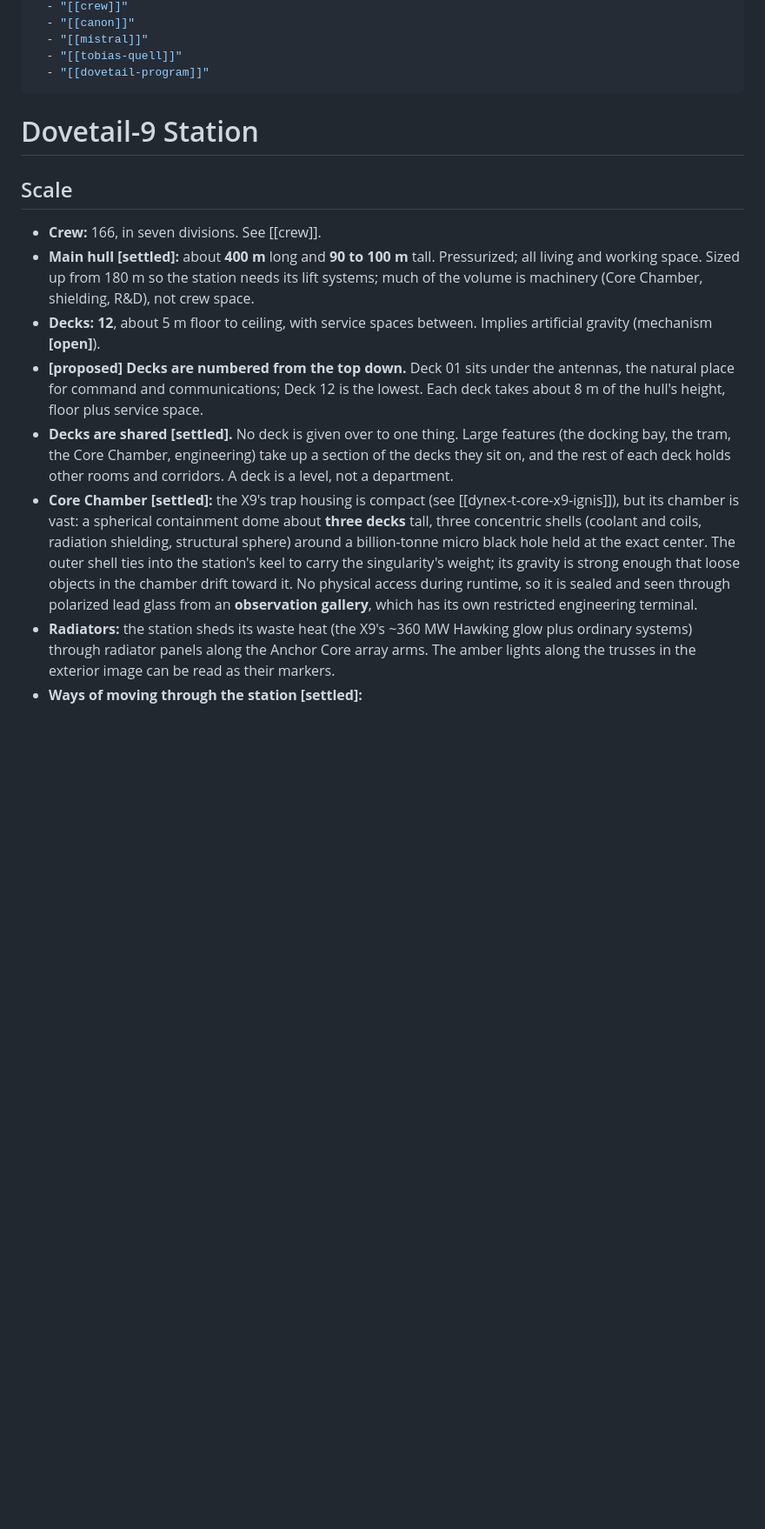
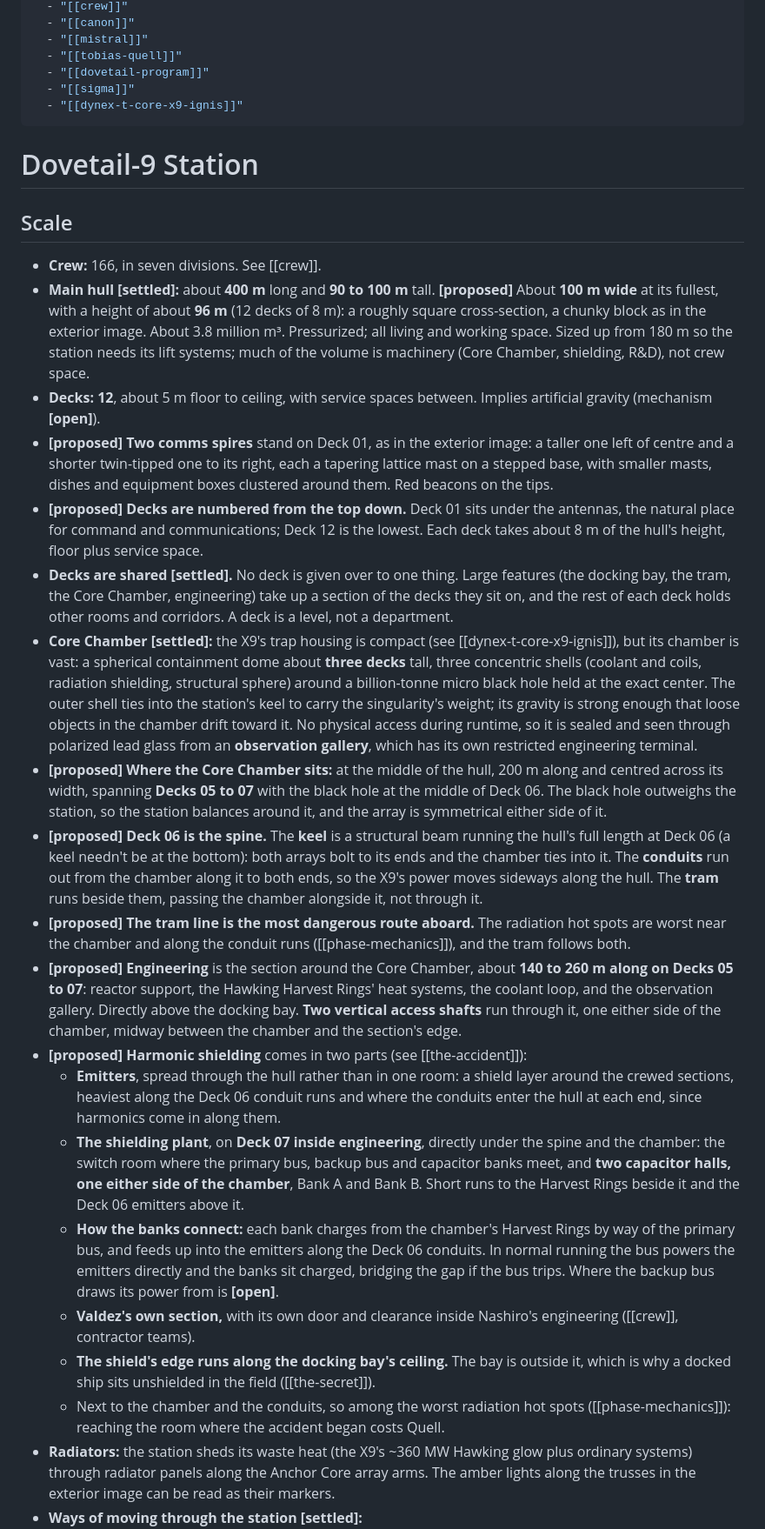
Before and after one commit to Ahordal/dovetail_nine, a Markdown page: lore/dovetail-9-station.md, the part around one of its changes. Shown at 87% size. GitHub-like rendering; blank space fills up the shorter version.

```diff
--- a/lore/dovetail-9-station.md
+++ b/lore/dovetail-9-station.md
@@ -8,6 +8,8 @@ related:
   - "[[mistral]]"
   - "[[tobias-quell]]"
   - "[[dovetail-program]]"
+  - "[[sigma]]"
+  - "[[dynex-t-core-x9-ignis]]"
 ---
 
 # Dovetail-9 Station
@@ -15,11 +17,23 @@ related:
 ## Scale
 
 - **Crew:** 166, in seven divisions. See [[crew]].
-- **Main hull [settled]:** about **400 m** long and **90 to 100 m** tall. Pressurized; all living and working space. Sized up from 180 m so the station needs its lift systems; much of the volume is machinery (Core Chamber, shielding, R&D), not crew space.
+- **Main hull [settled]:** about **400 m** long and **90 to 100 m** tall. **[proposed]** About **100 m wide** at its fullest, with a height of about **96 m** (12 decks of 8 m): a roughly square cross-section, a chunky block as in the exterior image. About 3.8 million m³. Pressurized; all living and working space. Sized up from 180 m so the station needs its lift systems; much of the volume is machinery (Core Chamber, shielding, R&D), not crew space.
 - **Decks:** **12**, about 5 m floor to ceiling, with service spaces between. Implies artificial gravity (mechanism **[open]**).
+- **[proposed] Two comms spires** stand on Deck 01, as in the exterior image: a taller one left of centre and a shorter twin-tipped one to its right, each a tapering lattice mast on a stepped base, with smaller masts, dishes and equipment boxes clustered around them. Red beacons on the tips.
 - **[proposed] Decks are numbered from the top down.** Deck 01 sits under the antennas, the natural place for command and communications; Deck 12 is the lowest. Each deck takes about 8 m of the hull's height, floor plus service space.
 - **Decks are shared [settled].** No deck is given over to one thing. Large features (the docking bay, the tram, the Core Chamber, engineering) take up a section of the decks they sit on, and the rest of each deck holds other rooms and corridors. A deck is a level, not a department.
 - **Core Chamber [settled]:** the X9's trap housing is compact (see [[dynex-t-core-x9-ignis]]), but its chamber is vast: a spherical containment dome about **three decks** tall, three concentric shells (coolant and coils, radiation shielding, structural sphere) around a billion-tonne micro black hole held at the exact center. The outer shell ties into the station's keel to carry the singularity's weight; its gravity is strong enough that loose objects in the chamber drift toward it. No physical access during runtime, so it is sealed and seen through polarized lead glass from an **observation gallery**, which has its own restricted engineering terminal.
+- **[proposed] Where the Core Chamber sits:** at the middle of the hull, 200 m along and centred across its width, spanning **Decks 05 to 07** with the black hole at the middle of Deck 06. The black hole outweighs the station, so the station balances around it, and the array is symmetrical either side of it.
+- **[proposed] Deck 06 is the spine.** The **keel** is a structural beam running the hull's full length at Deck 06 (a keel needn't be at the bottom): both arrays bolt to its ends and the chamber ties into it. The **conduits** run out from the chamber along it to both ends, so the X9's power moves sideways along the hull. The **tram** runs beside them, passing the chamber alongside it, not through it.
+- **[proposed] The tram line is the most dangerous route aboard.** The radiation hot spots are worst near the chamber and along the conduit runs ([[phase-mechanics]]), and the tram follows both.
+- **[proposed] Engineering** is the section around the Core Chamber, about **140 to 260 m along on Decks 05 to 07**: reactor support, the Hawking Harvest Rings' heat systems, the coolant loop, and the observation gallery. Directly above the docking bay. **Two vertical access shafts** run through it, one either side of the chamber, midway between the chamber and the section's edge.
+- **[proposed] Harmonic shielding** comes in two parts (see [[the-accident]]):
+  - **Emitters**, spread through the hull rather than in one room: a shield layer around the crewed sections, heaviest along the Deck 06 conduit runs and where the conduits enter the hull at each end, since harmonics come in along them.
+  - **The shielding plant**, on **Deck 07 inside engineering**, directly under the spine and the chamber: the switch room where the primary bus, backup bus and capacitor banks meet, and **two capacitor halls, one either side of the chamber**, Bank A and Bank B. Short runs to the Harvest Rings beside it and the Deck 06 emitters above it.
+  - **How the banks connect:** each bank charges from the chamber's Harvest Rings by way of the primary bus, and feeds up into the emitters along the Deck 06 conduits. In normal running the bus powers the emitters directly and the banks sit charged, bridging the gap if the bus trips. Where the backup bus draws its power from is **[open]**.
+  - **Valdez's own section,** with its own door and clearance inside Nashiro's engineering ([[crew]], contractor teams).
+  - **The shield's edge runs along the docking bay's ceiling.** The bay is outside it, which is why a docked ship sits unshielded in the field ([[the-secret]]).
+  - Next to the chamber and the conduits, so among the worst radiation hot spots ([[phase-mechanics]]): reaching the room where the accident began costs Quell.
 - **Radiators:** the station sheds its waste heat (the X9's ~360 MW Hawking glow plus ordinary systems) through radiator panels along the Anchor Core array arms. The amber lights along the trusses in the exterior image can be read as their markers.
 - **Ways of moving through the station [settled]:**
   - **Lifts:** vertical, between the 12 decks.
```
Also changed, not shown: other parts of lore/dovetail-9-station.md (+13 -1 lines).
